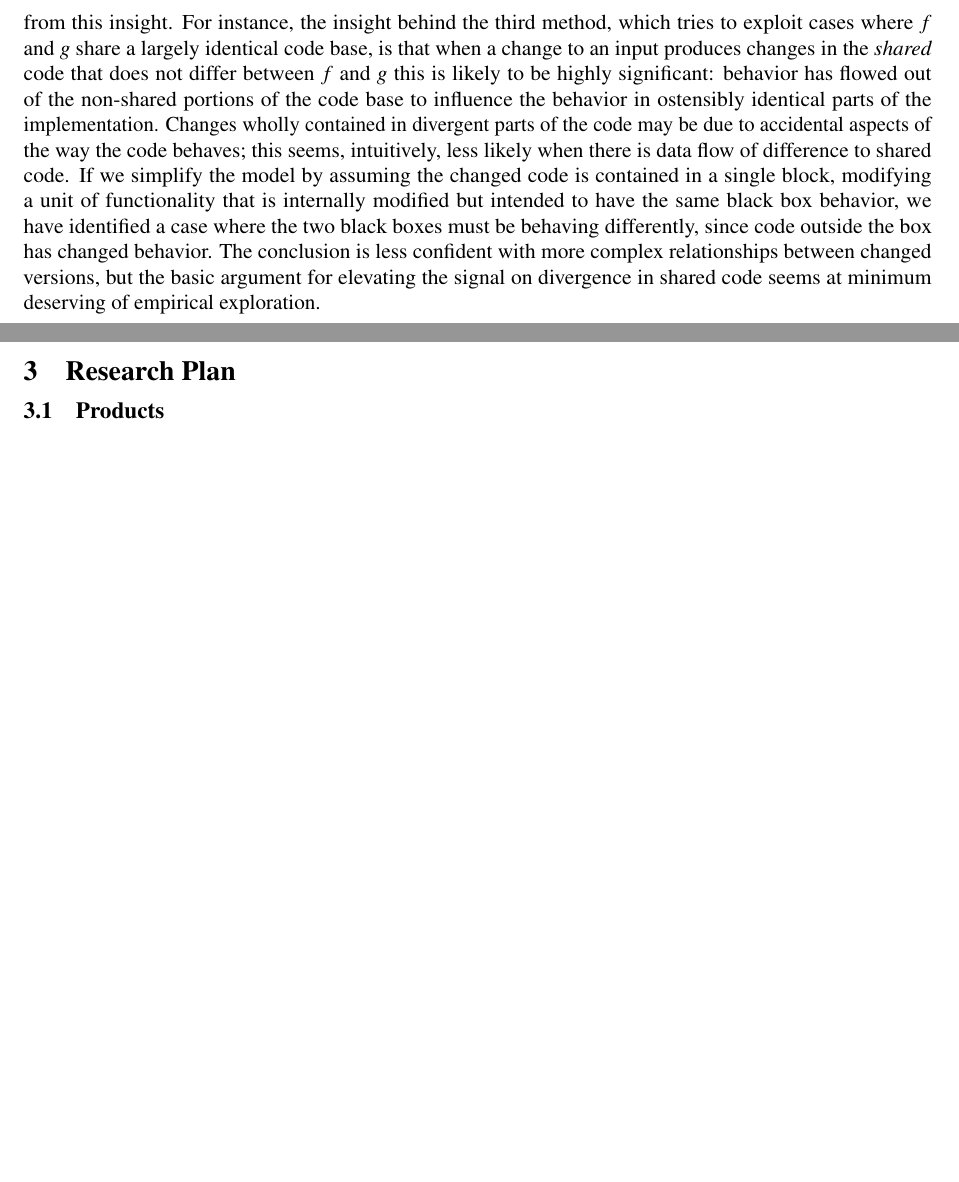
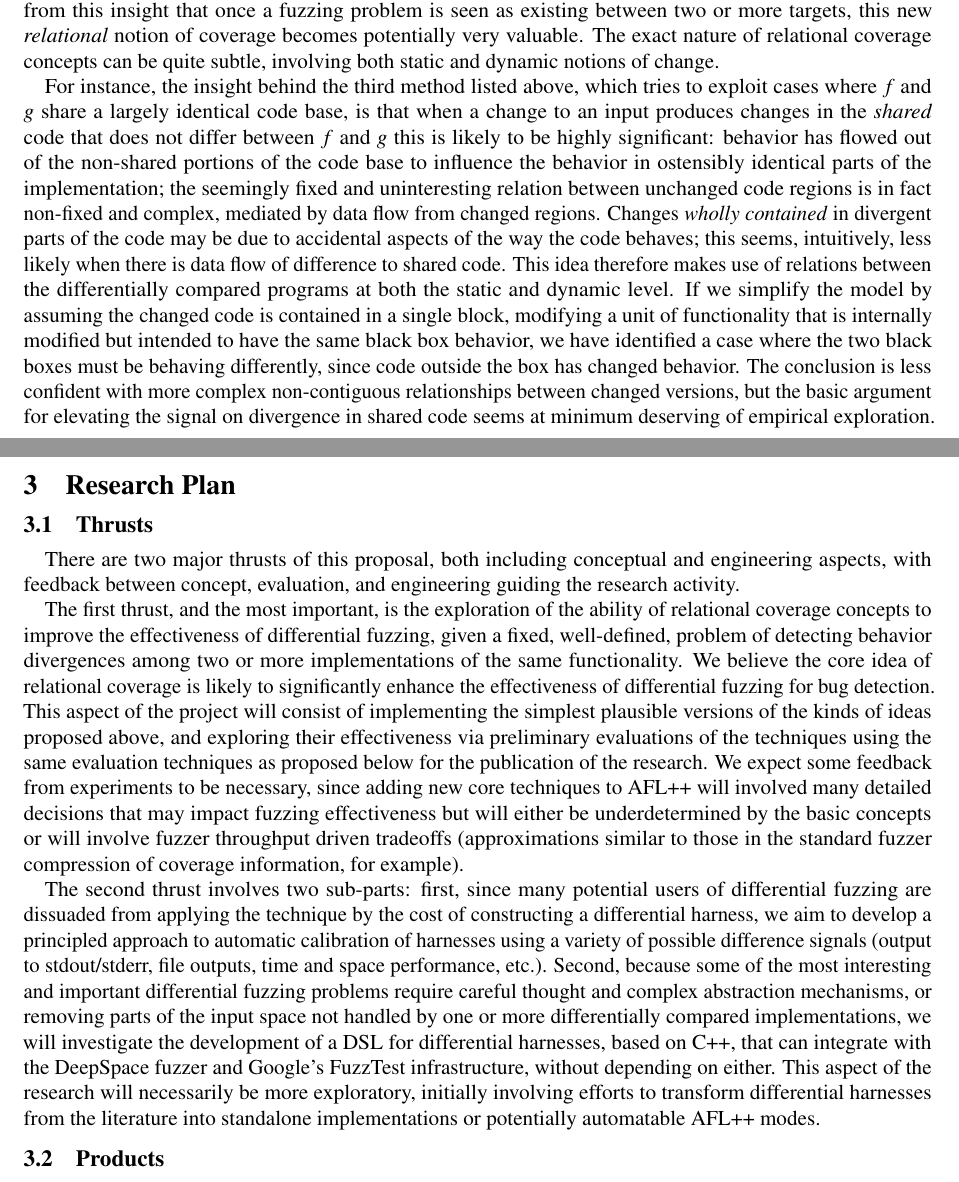
Before and after one commit to agroce/nsfdifferential, a LaTeX document (main.tex, which reads merit.tex, researchplan.tex): two parts of pages 5 and 7 of 10, joined at a grey line, cut at the place of the change, the shorter picture padded with empty space. Compiled offline with pdfLaTeX.

Commit message:
more text

```diff
--- a/merit.tex
+++ b/merit.tex
@@ -171,22 +175,32 @@ presented above:
 
  All of the above proposed differential adaptations of the core
- mutation-driven fuzzing algorithm are derived from this insight.  For
- instance, the insight behind the third method, which tries to exploit
+ mutation-driven fuzzing algorithm are derived from this insight that
+ once a fuzzing problem is seen as existing between two or more
+ targets, this new \emph{relational} notion of coverage becomes
+ potentially very valuable.  The exact nature of relational coverage
+ concepts can be quite subtle, involving both static and dynamic
+ notions of change.
+
+ For instance, the insight behind the third method listed above, which tries to exploit
  cases where $f$ and $g$ share a largely identical code base, is that
  when a change to an input produces changes in the \emph{shared} code
  that does not differ between $f$ and $g$ this is likely to be highly
  significant:  behavior has flowed out of the non-shared portions of
  the code base to influence the behavior in ostensibly identical
- parts of the implementation.  Changes wholly contained in divergent
+ parts of the implementation; the seemingly fixed and uninteresting
+ relation between unchanged code regions is in fact non-fixed and
+ complex, mediated by data flow from changed regions.  Changes \emph{wholly contained} in divergent
  parts of the code may be due to accidental aspects of the way the
  code behaves; this seems,
  intuitively, less likely when there is data flow of difference to
- shared code.  If we simplify the model by assuming the changed code
+ shared code.  This idea therefore makes use of relations between the
+ differentially compared programs at both the static and dynamic
+ level.  If we simplify the model by assuming the changed code
  is contained in a single block, modifying a unit of functionality
  that is internally modified but intended to have the same black box
  behavior, we have identified a case where the two black boxes must be
  behaving differently, since code outside the box has changed
- behavior.  The conclusion is less confident with more complex
+ behavior.  The conclusion is less confident with more complex non-contiguous
  relationships between changed versions, but the basic argument for
  elevating the signal on divergence in shared code seems at minimum
  deserving of empirical exploration.
--- a/researchplan.tex
+++ b/researchplan.tex
@@ -1,4 +1,45 @@
 \section{Research Plan}
+
+\subsection{Thrusts}
+
+There are two major thrusts of this proposal, both including
+conceptual and engineering aspects, with feedback between concept,
+evaluation, and engineering guiding the research activity.
+
+The first thrust, and the most important, is the exploration of the
+ability of relational coverage concepts to improve the effectiveness
+of differential fuzzing, given a fixed, well-defined, problem of
+detecting behavior divergences among two or more implementations of
+the same functionality.  We believe the core idea of relational
+coverage is likely to significantly enhance the effectiveness of
+differential fuzzing for bug detection.  This aspect of the project
+will consist of implementing the simplest plausible versions of the
+kinds of ideas proposed above, and exploring their effectiveness via
+preliminary evaluations of the techniques using the same evaluation
+techniques as proposed below for the publication of the research.  We
+expect some feedback from experiments to be necessary, since adding
+new core techniques to AFL++ will involved many detailed decisions
+that may impact fuzzing effectiveness but will either be
+underdetermined by the basic concepts or will involve fuzzer
+throughput driven tradeoffs (approximations similar to those in the
+standard fuzzer compression of coverage information, for example).
+
+The second thrust involves two sub-parts: first, since many potential users of
+differential fuzzing are dissuaded from applying the technique by the
+cost of constructing a differential harness, we aim to develop a
+principled approach to automatic calibration of harnesses using a
+variety of possible difference signals (output to stdout/stderr, file
+outputs, time and space performance, etc.).  Second, because some of
+the most interesting and important differential fuzzing problems
+require careful thought and complex abstraction mechanisms, or
+removing parts of the input space not handled by one or more
+differentially compared implementations, we will investigate the
+development of a DSL for differential harnesses, based on C++, that
+can integrate with the DeepSpace fuzzer and Google's FuzzTest
+infrastructure, without depending on either.  This aspect of the
+research will necessarily be more exploratory, initially involving
+efforts to transform differential harnesses from the literature into
+standalone implementations or potentially automatable AFL++ modes.
 
 \subsection{Products}
 
```
Also changed, not shown: merit.tex (6 more changed lines), researchplan.tex (34 more changed lines).
